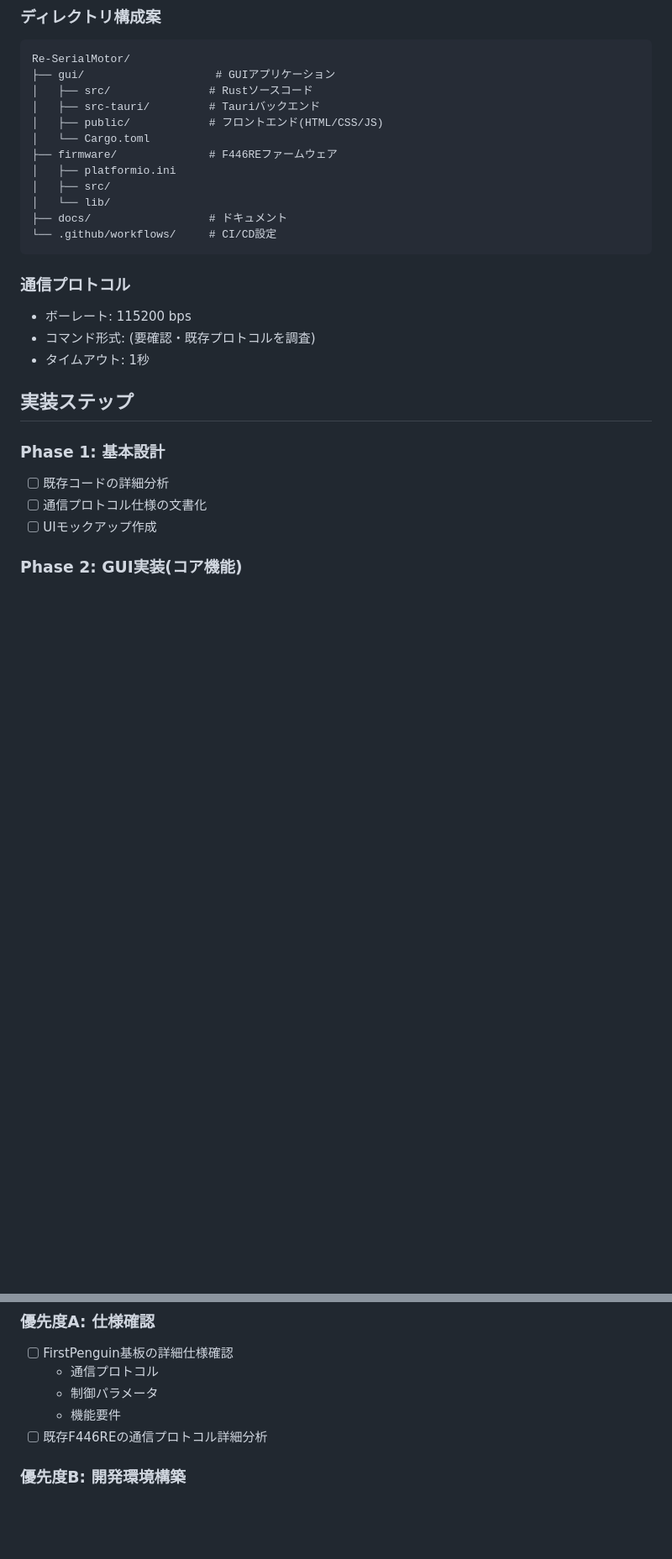
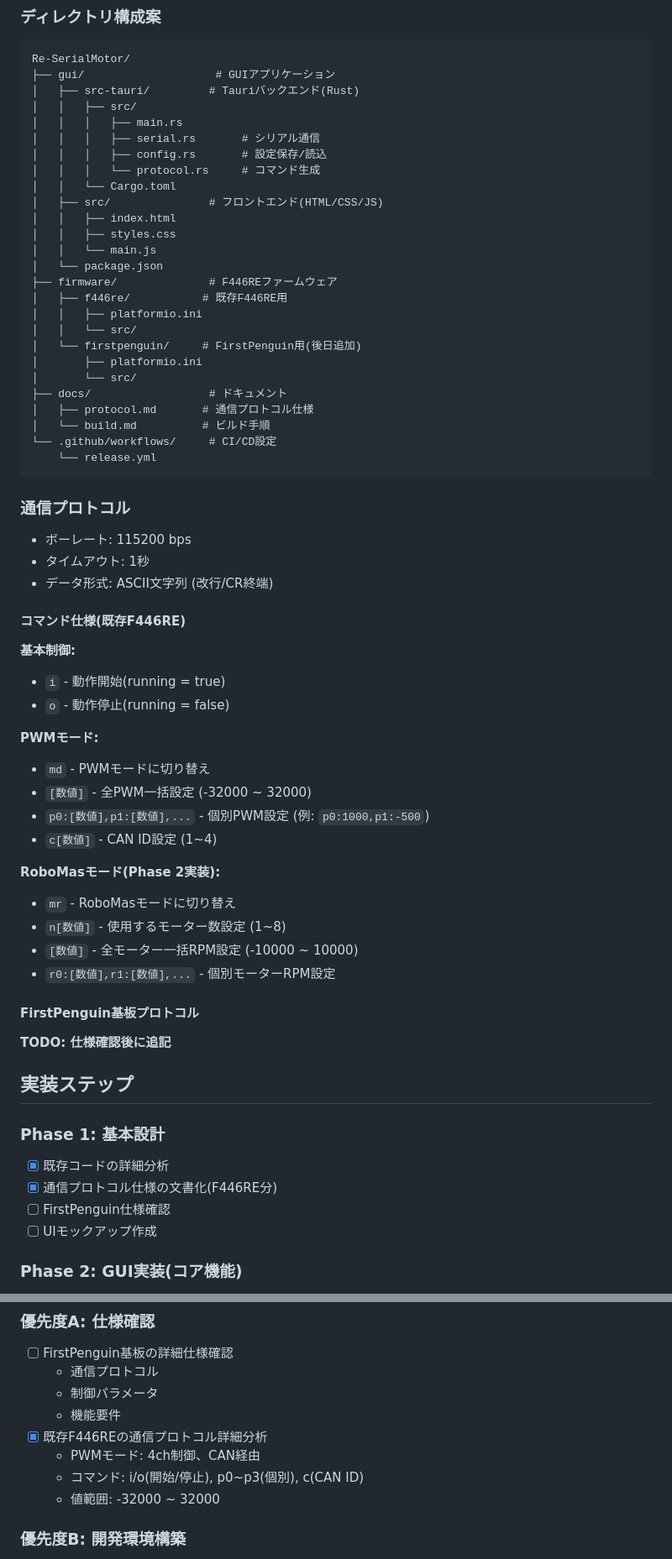
Before and after one commit to Nyayuta1060/Re-SerialMotor, a Markdown page: memo.md, 2 parts joined by grey strips. Shown at 84% size. Rendered like a GitHub page; blank space fills up the shorter version.

Commit message:
docs: 開発計画を追加

````diff
--- a/memo.md
+++ b/memo.md
@@ -73,28 +73,64 @@ Serial_Motorのリメイク版を作成。クロスプラットフォーム対
 ```
 Re-SerialMotor/
 ├── gui/                    # GUIアプリケーション
-│   ├── src/               # Rustソースコード
-│   ├── src-tauri/         # Tauriバックエンド
-│   ├── public/            # フロントエンド(HTML/CSS/JS)
-│   └── Cargo.toml
+│   ├── src-tauri/         # Tauriバックエンド(Rust)
+│   │   ├── src/
+│   │   │   ├── main.rs
+│   │   │   ├── serial.rs       # シリアル通信
+│   │   │   ├── config.rs       # 設定保存/読込
+│   │   │   └── protocol.rs     # コマンド生成
+│   │   └── Cargo.toml
+│   ├── src/               # フロントエンド(HTML/CSS/JS)
+│   │   ├── index.html
+│   │   ├── styles.css
+│   │   └── main.js
+│   └── package.json
 ├── firmware/              # F446REファームウェア
-│   ├── platformio.ini
-│   ├── src/
-│   └── lib/
+│   ├── f446re/           # 既存F446RE用
+│   │   ├── platformio.ini
+│   │   └── src/
+│   └── firstpenguin/     # FirstPenguin用(後日追加)
+│       ├── platformio.ini
+│       └── src/
 ├── docs/                  # ドキュメント
+│   ├── protocol.md       # 通信プロトコル仕様
+│   └── build.md          # ビルド手順
 └── .github/workflows/     # CI/CD設定
+    └── release.yml
 ```
 
 ### 通信プロトコル
 - ボーレート: 115200 bps
-- コマンド形式: (要確認・既存プロトコルを調査)
 - タイムアウト: 1秒
+- データ形式: ASCII文字列 (改行/CR終端)
+
+#### コマンド仕様(既存F446RE)
+
+**基本制御:**
+- `i` - 動作開始(running = true)
+- `o` - 動作停止(running = false)
+
+**PWMモード:**
+- `md` - PWMモードに切り替え
+- `[数値]` - 全PWM一括設定 (-32000 ~ 32000)
+- `p0:[数値],p1:[数値],...` - 個別PWM設定 (例: `p0:1000,p1:-500`)
+- `c[数値]` - CAN ID設定 (1~4)
+
+**RoboMasモード(Phase 2実装):**
+- `mr` - RoboMasモードに切り替え
+- `n[数値]` - 使用するモーター数設定 (1~8)
+- `[数値]` - 全モーター一括RPM設定 (-10000 ~ 10000)
+- `r0:[数値],r1:[数値],...` - 個別モーターRPM設定
+
+#### FirstPenguin基板プロトコル
+**TODO: 仕様確認後に追記**
 
 ## 実装ステップ
 
 ### Phase 1: 基本設計
-- [ ] 既存コードの詳細分析
-- [ ] 通信プロトコル仕様の文書化
+- [x] 既存コードの詳細分析
+- [x] 通信プロトコル仕様の文書化(F446RE分)
+- [ ] FirstPenguin仕様確認
 - [ ] UIモックアップ作成
 
 ### Phase 2: GUI実装(コア機能)
@@ -144,7 +180,10 @@ Re-SerialMotor/
   - 通信プロトコル
   - 制御パラメータ
   - 機能要件
-- [ ] 既存F446REの通信プロトコル詳細分析
+- [x] 既存F446REの通信プロトコル詳細分析
+  - PWMモード: 4ch制御、CAN経由
+  - コマンド: i/o(開始/停止), p0~p3(個別), c(CAN ID)
+  - 値範囲: -32000 ~ 32000
 
 ### 優先度B: 開発環境構築
 - [ ] Rust開発環境セットアップ
````
